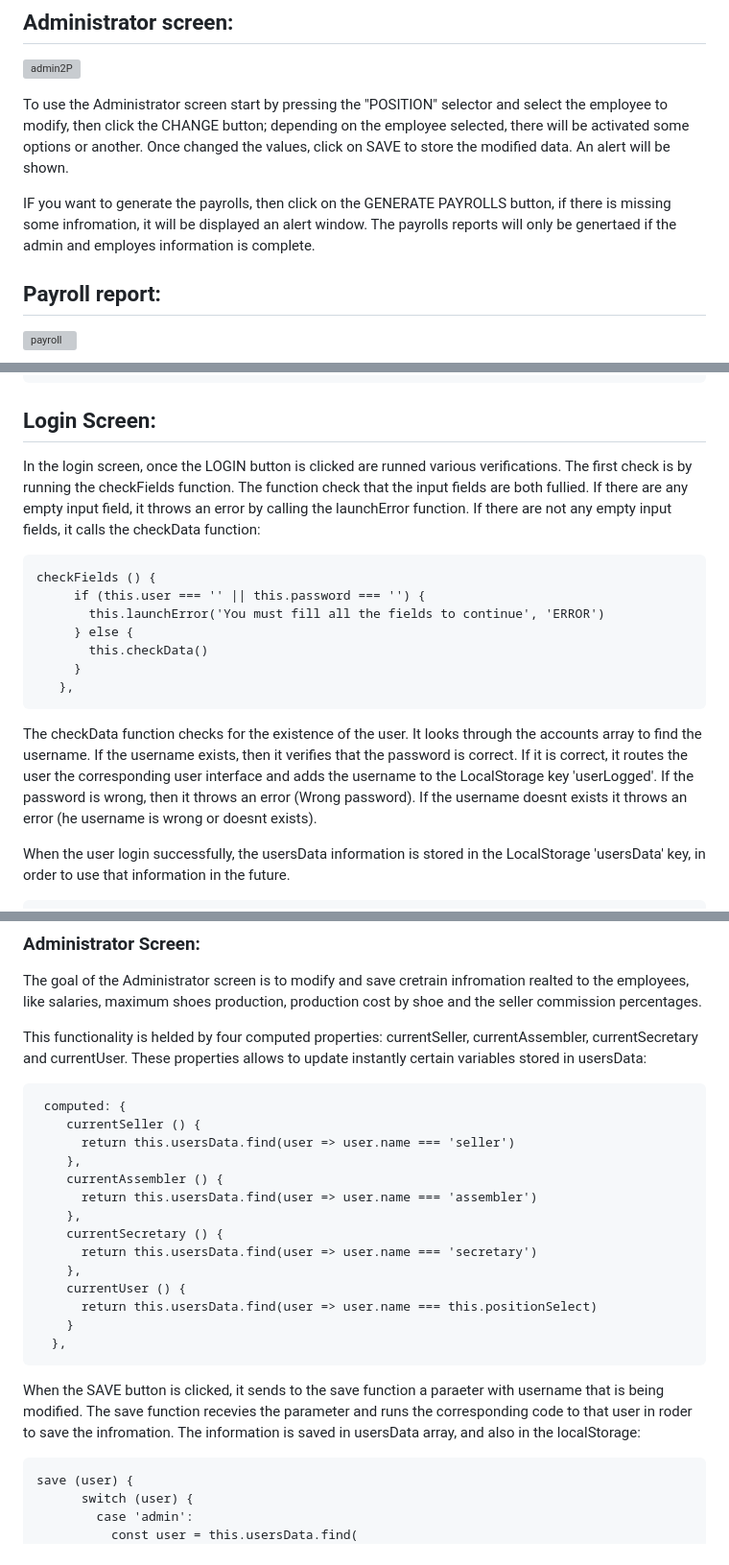
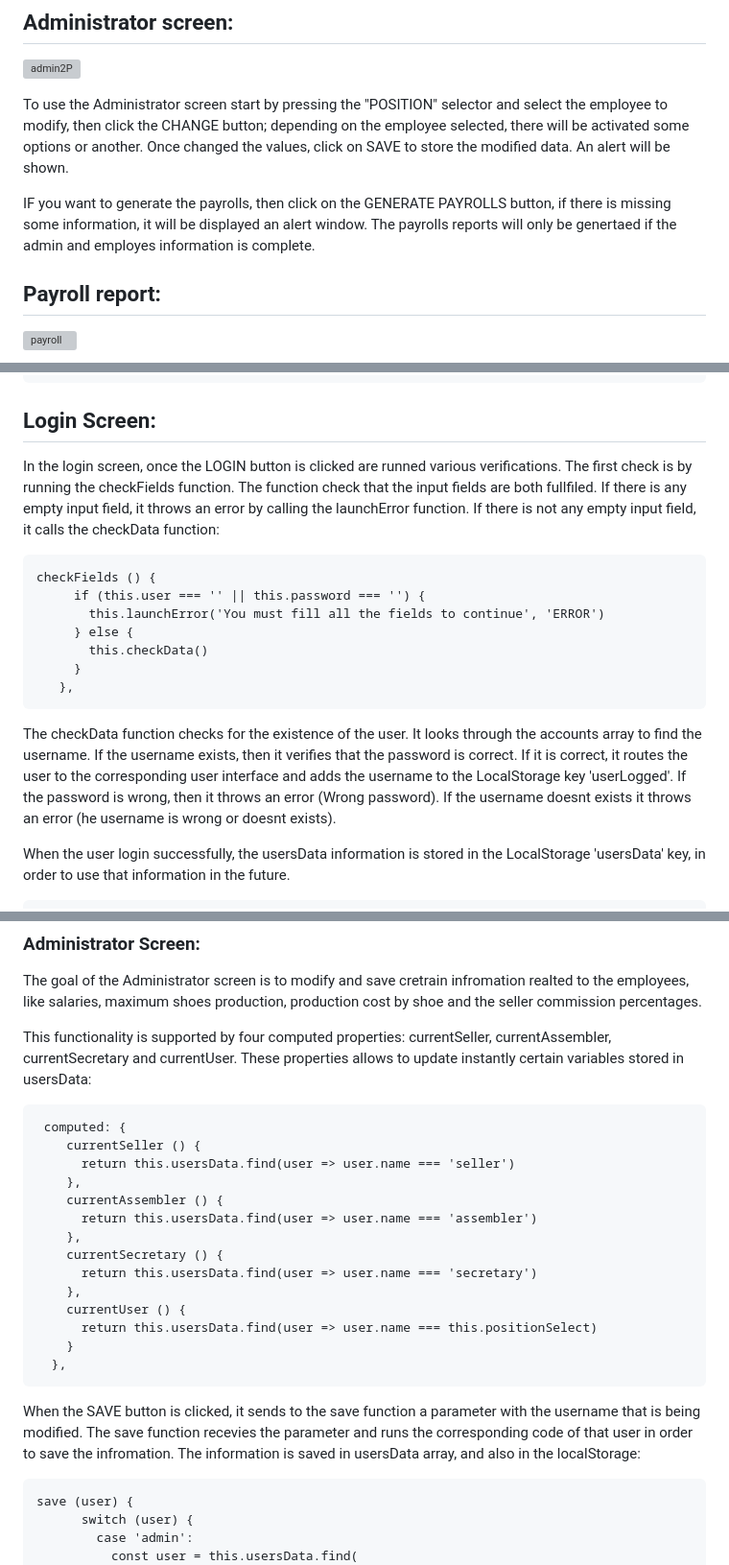
Before and after one commit to Camilapinz18/proyecto_marketmix, a Markdown page: README.md, 3 parts joined by grey strips. Shown at 96% size. GitHub-like rendering; grey boxes are pictures that could not be loaded.

````diff
--- a/README.md
+++ b/README.md
@@ -45,7 +45,7 @@ If the LOGIN button is clicked and some input is empty, the username is wrong or
 
 To use the Administrator screen start by pressing the "POSITION" selector and select the employee to modify, then click the CHANGE button; depending on the employee selected, there will be activated some options or another. Once changed the values, click on SAVE to store the modified data. An alert will be shown.
 
-IF you want to generate the payrolls, then click on the GENERATE PAYROLLS button, if there is missing some infromation, it will be displayed an alert window. The payrolls reports will only be genertaed if the admin and employes information is complete.
+IF you want to generate the payrolls, then click on the GENERATE PAYROLLS button, if there is missing some information, it will be displayed an alert window. The payrolls reports will only be genertaed if the admin and employes information is complete.
 
 ## Payroll report:
 
@@ -112,7 +115,7 @@ The onLoadPage function check if a user is already logged by calling the checkIs
 ## Login Screen:
 
 In the login screen, once the LOGIN button is clicked are runned various verifications.
-The first check is by running the checkFields function. The function check that the input fields are both fullied. If there are any empty input field, it throws an error by calling the launchError function. If there are not any empty input fields, it calls the checkData function:
+The first check is by running the checkFields function. The function check that the input fields are both fullfiled. If there is any empty input field, it throws an error by calling the launchError function. If there is not any empty input field, it calls the checkData function:
  ```
 checkFields () {
       if (this.user === '' || this.password === '') {
@@ -124,7 +127,7 @@ checkFields () {
 ```
 
 The checkData function checks for the existence of the user. It looks through the accounts array to find the username.
-If the username exists, then it verifies that the password is correct. If it is correct, it routes the user the corresponding user interface and adds the username to the LocalStorage key 'userLogged'. If the password is wrong, then it throws an error (Wrong password).
+If the username exists, then it verifies that the password is correct. If it is correct, it routes the user to the corresponding user interface and adds the username to the LocalStorage key 'userLogged'. If the password is wrong, then it throws an error (Wrong password).
 If the username doesnt exists it throws an error (he username is wrong or doesnt exists).
 
 When the user login successfully, the usersData information is stored in the LocalStorage 'usersData' key, in order to use that information in the future.
@@ -184,7 +187,7 @@ When the button SAVE is clicked, it calls the save function, that will be explai
 
 The goal of the Administrator screen is to modify and save cretrain infromation realted to the employees, like salaries, maximum shoes production, production cost by shoe and the seller commission percentages.
 
-This functionality is helded by four computed properties: currentSeller, currentAssembler, currentSecretary and currentUser. These properties allows to update instantly certain variables stored in usersData:
+This functionality is supported by four computed properties: currentSeller, currentAssembler, currentSecretary and currentUser. These properties allows to update instantly certain variables stored in usersData:
 ```
  computed: {
     currentSeller () {
@@ -202,7 +205,7 @@ This functionality is helded by four computed properties: currentSeller, current
   },
 ```
 
-When the SAVE button is clicked, it sends to the save function a paraeter with username that is being modified. The save function recevies the parameter and runs the corresponding code to that user in roder to save the infromation.
+When the SAVE button is clicked, it sends to the save function a parameter with the username that is being modified. The save function recevies the parameter and runs the corresponding code of that user in order to save the infromation.
 The information is saved in usersData array, and also in the localStorage:
 ```
 save (user) {
````
Also changed, not shown: other parts of README.md (+35 -9 lines).
